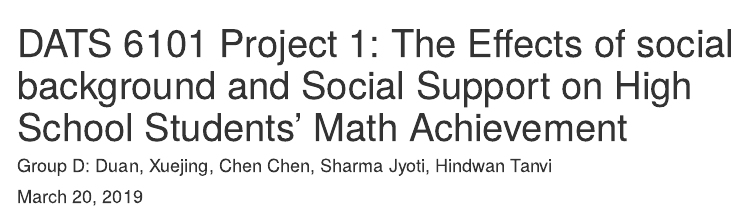
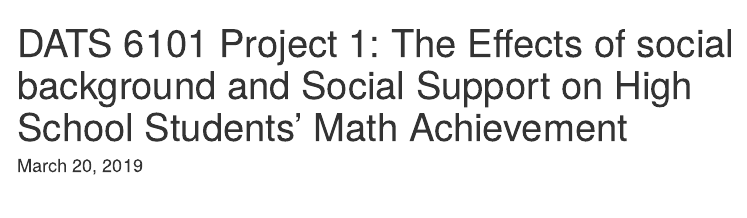
Before and after one commit to jyotisharmagwu/Course-Projects, an R Markdown document (R-Programming/Mid-Term-Project/project1_03FINAL.Rmd): the page in a window 1100 px wide, from its top. Rendered offline with R 4.5, knitr and Pandoc, with nearby package versions; some code elsewhere in the file could not run offline; menus at the side of the page are left out.

Commit message:
Update project1_03FINAL.Rmd

```diff
--- a/R-Programming/Mid-Term-Project/project1_03FINAL.Rmd
+++ b/R-Programming/Mid-Term-Project/project1_03FINAL.Rmd
@@ -1,6 +1,5 @@
 ---
 title: 'DATS 6101 Project 1:  The Effects of social background and Social Support on High School Students'' Math Achievement'
-author: "Group D: Duan, Xuejing, Chen Chen, Sharma Jyoti, Hindwan Tanvi "
 date: "March 20, 2019"
 output:
   html_document:
```
